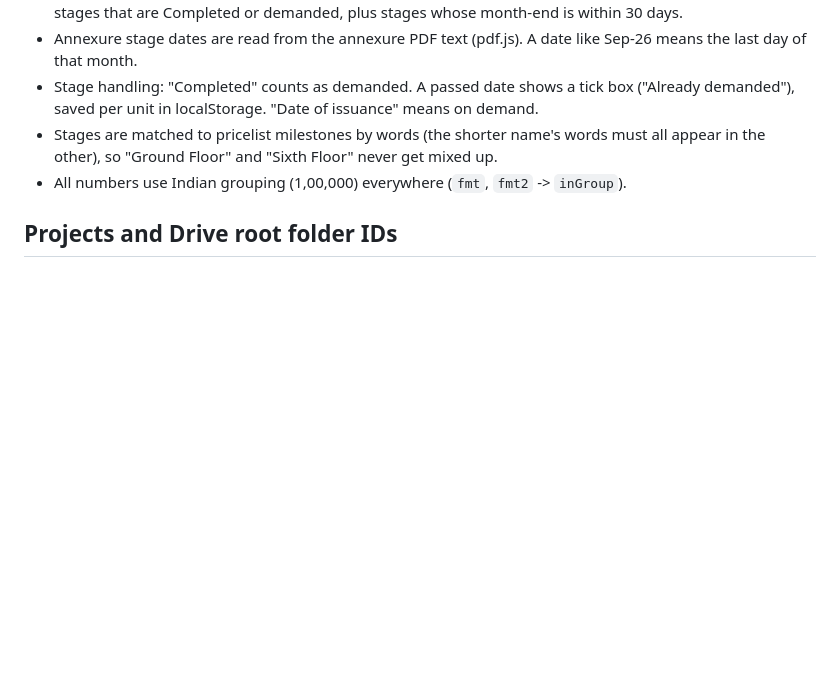
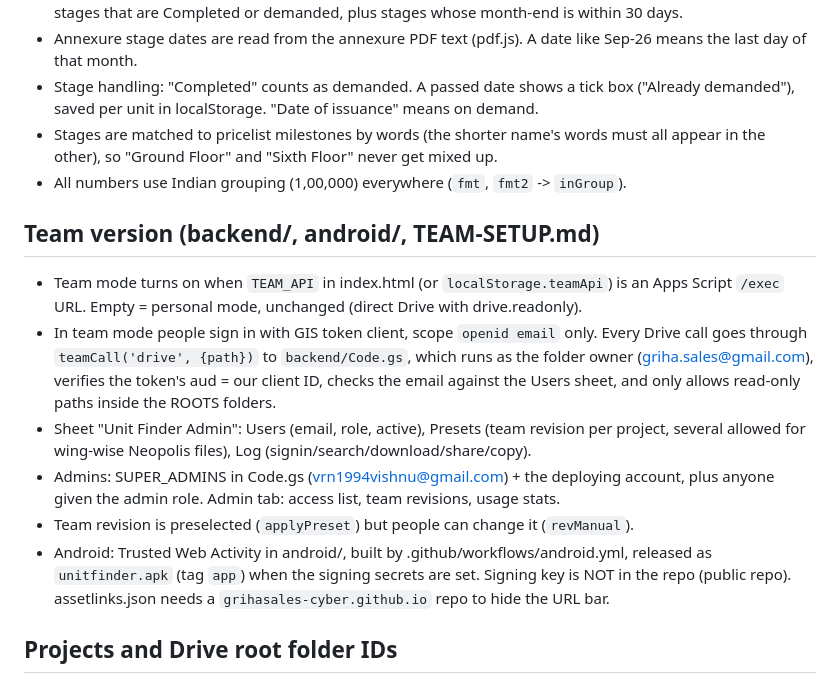
Before and after one commit to grihasales-cyber/unitfinder, a Markdown page: CLAUDE.md, the part around the change. GitHub-like rendering; blank space fills up the shorter version.

Commit message:
Add team setup guide and update project notes
Co-Authored-By: Claude Opus 5.5 <noreply@anthropic.com>
Claude-Session: https://claude.ai/code/session_015datx8PQ3oKg7TkbWKSvZ5

```diff
--- a/CLAUDE.md
+++ b/CLAUDE.md
@@ -20,6 +20,14 @@ Cost sheet, Floor plan, Annexure, Payments.
 - Stage handling: "Completed" counts as demanded. A passed date shows a tick box ("Already demanded"), saved per unit in localStorage. "Date of issuance" means on demand.
 - Stages are matched to pricelist milestones by words (the shorter name's words must all appear in the other), so "Ground Floor" and "Sixth Floor" never get mixed up.
 - All numbers use Indian grouping (1,00,000) everywhere (`fmt`, `fmt2` -> `inGroup`).
+
+## Team version (backend/, android/, TEAM-SETUP.md)
+- Team mode turns on when `TEAM_API` in index.html (or `localStorage.teamApi`) is an Apps Script `/exec` URL. Empty = personal mode, unchanged (direct Drive with drive.readonly).
+- In team mode people sign in with GIS token client, scope `openid email` only. Every Drive call goes through `teamCall('drive', {path})` to `backend/Code.gs`, which runs as the folder owner (griha.sales@gmail.com), verifies the token's aud = our client ID, checks the email against the Users sheet, and only allows read-only paths inside the ROOTS folders.
+- Sheet "Unit Finder Admin": Users (email, role, active), Presets (team revision per project, several allowed for wing-wise Neopolis files), Log (signin/search/download/share/copy).
+- Admins: SUPER_ADMINS in Code.gs (vrn1994vishnu@gmail.com) + the deploying account, plus anyone given the admin role. Admin tab: access list, team revisions, usage stats.
+- Team revision is preselected (`applyPreset`) but people can change it (`revManual`).
+- Android: Trusted Web Activity in android/, built by .github/workflows/android.yml, released as `unitfinder.apk` (tag `app`) when the signing secrets are set. Signing key is NOT in the repo (public repo). assetlinks.json needs a `grihasales-cyber.github.io` repo to hide the URL bar.
 
 ## Projects and Drive root folder IDs
 Neopolis (legacy path) 18frM9pjqJZJ9Y7G3IaaVMnlfHS_IWhdZ
```
Also changed, not shown: TEAM-SETUP.md (added, +69 -0 lines).
